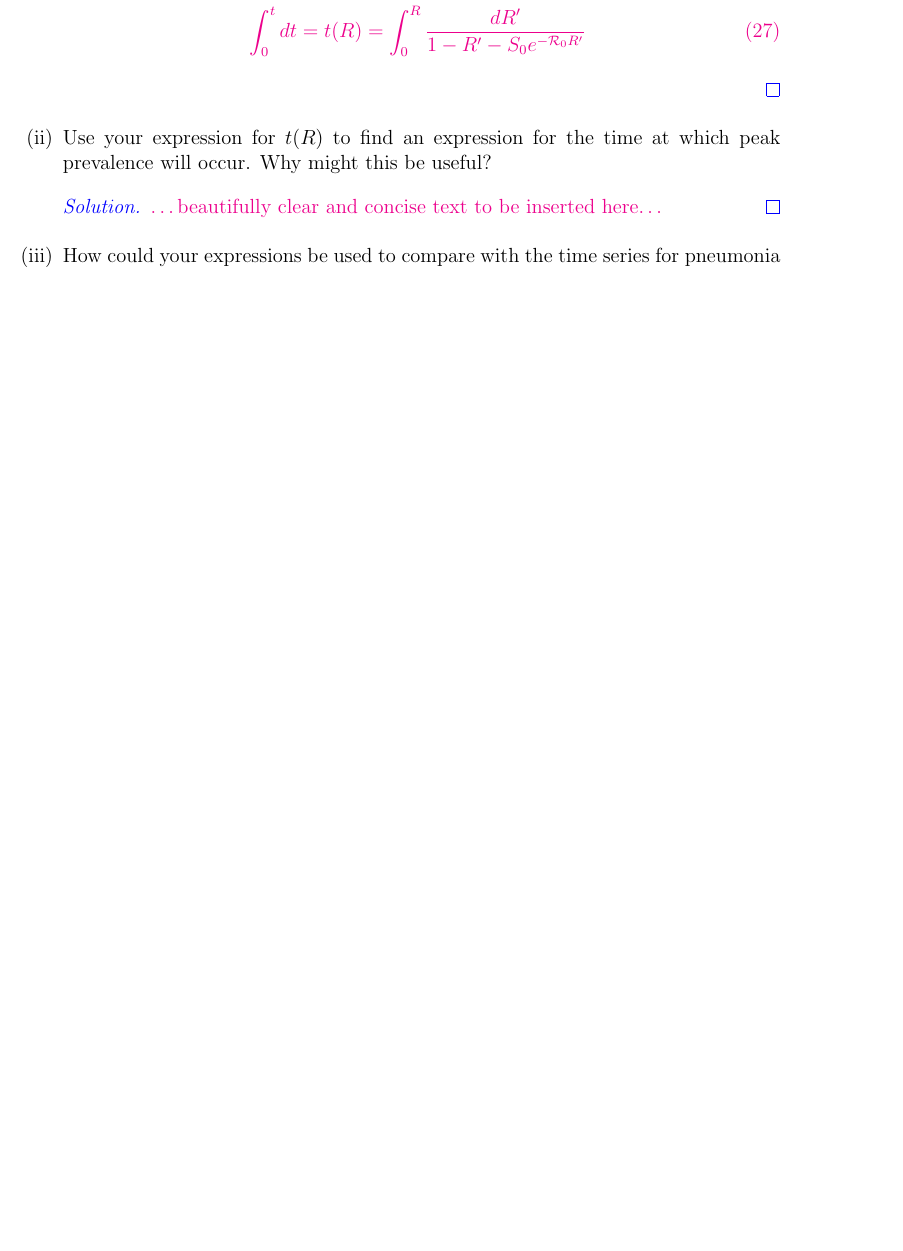
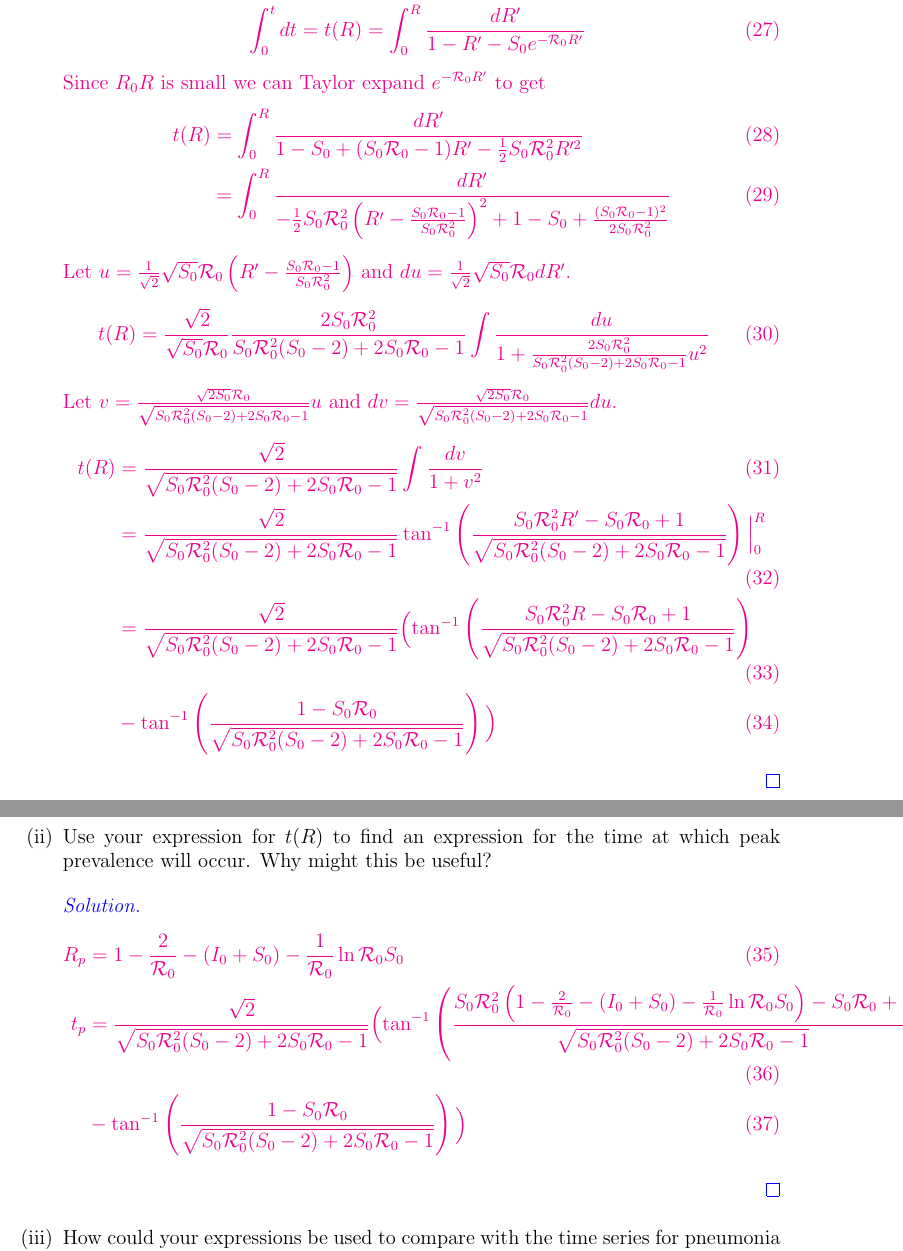
Before and after one commit to 4MB3-ModelStudents/A1, a LaTeX document (ModelStudents_4MB3_A1 [MASTER].tex): part of page 4 of 5 before the commit and two parts of pages 4 and 5 of 6 after it, the two joined at a grey line, cut so that both start at the same text, the shorter picture padded with empty space. Compiled offline with pdfLaTeX.

Commit message:
Update ModelStudents_4MB3_A1 [MASTER].tex

```diff
--- a/ModelStudents_4MB3_A1 [MASTER].tex
+++ b/ModelStudents_4MB3_A1 [MASTER].tex
@@ -169,6 +169,22 @@ The state variables $S$, $I$ and $R$ are the proportions of the population that
 		\frac{dR}{dt} &= 1 - R - S_0 e^{-\R_0 R} \\
 		\int_{0}^{t} dt = t(R) &= \int_{0}^{R} \frac{dR'}{1 - R' - S_0 e^{-\R_0 R'}}
 	\end{align}
+	Since $R_0 R$ is small we can Taylor expand $e^{-\R_0 R'}$ to get
+	\begin{align}
+		t(R) &= \int_{0}^{R} \frac{dR'}{1 - S_0 + (S_0\R_0 -1)R' -\frac{1}{2}S_0\R_0^2R'^2} \\
+		&= \int_{0}^{R} \frac{dR'}{-\frac{1}{2}S_0\R_0^2 \left (R' - \frac{S_0\R_0 - 1}{S_0\R_0^2}  \right )^2  +1-S_0+\frac{(S_0\R_0 -1)^2}	{2S_0\R_0^2}  }
+	\end{align}
+	Let $u=\frac{1}{\sqrt{2}}\sqrt{S_0}\R_0 \left (R' - \frac{S_0\R_0 - 1}{S_0\R_0^2}  \right )$ and $du=\frac{1}{\sqrt{2}}\sqrt{S_0}\R_0 dR'$.
+	\begin{equation}
+		t(R) =\frac{\sqrt{2}}{\sqrt{S_0}\R_0} \frac{2S_0\R_0^2}{S_0\R_0^2(S_0-2)+2S_0\R_0 -1} \int \frac{du}{1+\frac{2S_0\R_0^2}{S_0\R_0^2(S_0-2)+2S_0\R_0 -1}u^2}
+	\end{equation}
+	Let $v=\frac{\sqrt{2S_0}\R_0}{\sqrt{S_0\R_0^2(S_0-2)+2S_0\R_0 -1}}u$ and $dv=\frac{\sqrt{2S_0}\R_0}{\sqrt{S_0\R_0^2(S_0-2)+2S_0\R_0 -1}}du$.
+	\begin{align}
+		t(R) &= \frac{\sqrt{2}}{\sqrt{S_0\R_0^2(S_0-2)+2S_0\R_0 -1}} \int \frac{dv}{1+v^2}  \\
+		&= \frac{\sqrt{2}}{\sqrt{S_0\R_0^2(S_0-2)+2S_0\R_0 -1}} \tan ^{-1} \left ( \frac{S_0\R_0^2R' - S_0\R_0 +1}{\sqrt{S_0\R_0^2(S_0-2)+2S_0\R_0 -1}} \right ) \Bigl |_0^R \\
+		&= \frac{\sqrt{2}}{\sqrt{S_0\R_0^2(S_0-2)+2S_0\R_0 -1}} \Bigl ( \tan ^{-1} \left ( \frac{S_0\R_0^2R - S_0\R_0 +1}{\sqrt{S_0\R_0^2(S_0-2)+2S_0\R_0 -1}} \right )\\
+		&-\tan ^{-1} \left ( \frac{1 - S_0\R_0 }{\sqrt{S_0\R_0^2(S_0-2)+2S_0\R_0 -1}} \right )  \Bigl )
+	\end{align}
 
 }
 \end{proof}
@@ -178,7 +194,15 @@ The state variables $S$, $I$ and $R$ are the proportions of the population that
 
 {\color{blue}
 \begin{proof}[Solution]
-{\color{magenta}\dots beautifully clear and concise text to be inserted here\dots}
+{\color{magenta}
+
+\begin{align}
+		R_p &= 1- \frac{2}{\R_0} - (I_0+S_0) - \frac{1}{\R_0} \ln{\R_0 S_0}  \\
+		t_p &= \frac{\sqrt{2}}{\sqrt{S_0\R_0^2(S_0-2)+2S_0\R_0 -1}} \Bigl ( \tan ^{-1} \left ( \frac{S_0\R_0^2 \left ( 1- \frac{2}{\R_0} - (I_0+S_0) - \frac{1}{\R_0} \ln{\R_0 S_0}  \right ) - S_0\R_0 +1}{\sqrt{S_0\R_0^2(S_0-2)+2S_0\R_0 -1}} \right )\\
+		&-\tan ^{-1} \left ( \frac{1 - S_0\R_0 }{\sqrt{S_0\R_0^2(S_0-2)+2S_0\R_0 -1}} \right )  \Bigl )
+	\end{align}
+
+}
 \end{proof}
 }
 
```
